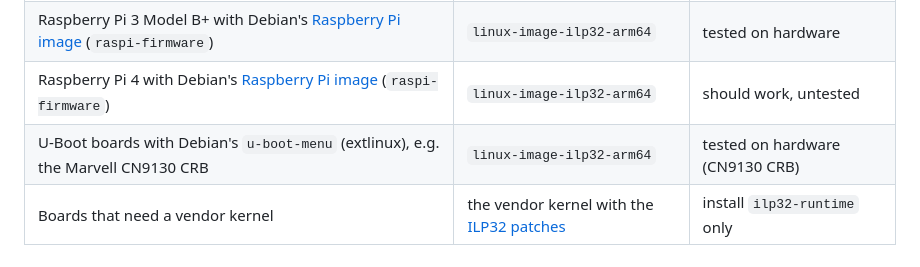
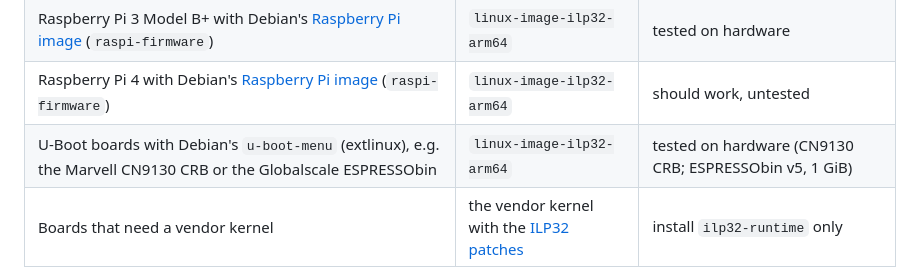
Before and after one commit to ilp32-a64/debian-ilp32, a Markdown page: README.md, the part around the change. Rendered like a GitHub page.

Commit message:
README: tested on the ESPRESSObin

```diff
--- a/README.md
+++ b/README.md
@@ -43,7 +43,7 @@ Updates: `sudo apt update && sudo apt upgrade`. New kernel versions come as new
 | UEFI with GRUB (servers, VMs, UEFI boards) | `linux-image-ilp32-arm64` | tested in QEMU |
 | Raspberry Pi 3 Model B+ with Debian's [Raspberry Pi image](https://raspi.debian.net/) (`raspi-firmware`) | `linux-image-ilp32-arm64` | tested on hardware |
 | Raspberry Pi 4 with Debian's [Raspberry Pi image](https://raspi.debian.net/) (`raspi-firmware`) | `linux-image-ilp32-arm64` | should work, untested |
-| U-Boot boards with Debian's `u-boot-menu` (extlinux), e.g. the Marvell CN9130 CRB | `linux-image-ilp32-arm64` | tested on hardware (CN9130 CRB) |
+| U-Boot boards with Debian's `u-boot-menu` (extlinux), e.g. the Marvell CN9130 CRB or the Globalscale ESPRESSObin | `linux-image-ilp32-arm64` | tested on hardware (CN9130 CRB; ESPRESSObin v5, 1 GiB) |
 | Boards that need a vendor kernel | the vendor kernel with the [ILP32 patches](https://github.com/ilp32-a64/linux-ilp32) | install `ilp32-runtime` only |
 
 ### About the kernel
```
